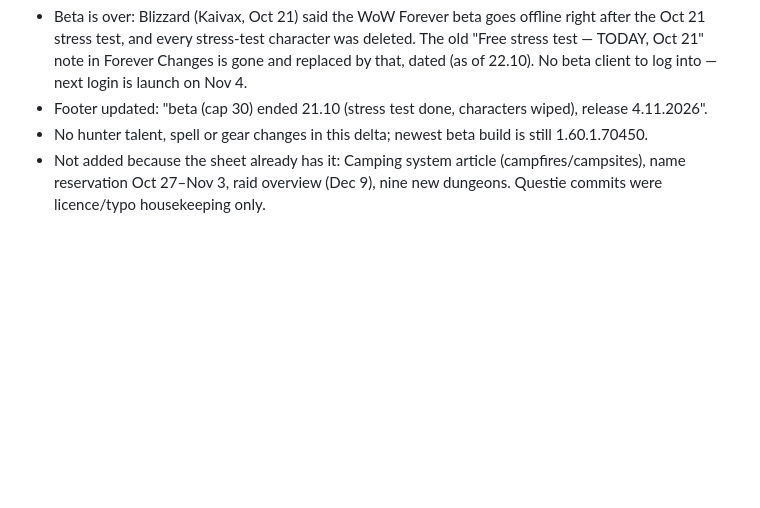
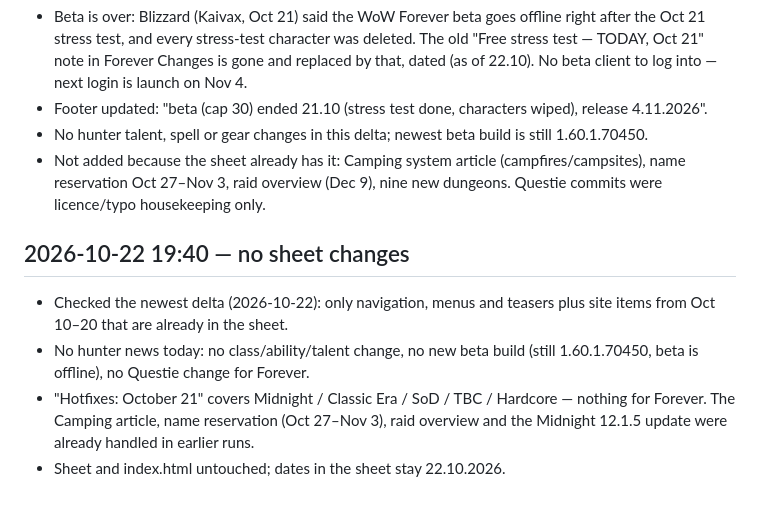
Before and after one commit to RGX78/wow-forever-hunter, a Markdown page: RAPORTY.md, the part around the change. Drawn GitHub-style; blank space fills up the shorter version.

```diff
--- a/RAPORTY.md
+++ b/RAPORTY.md
@@ -215,3 +215,9 @@ Entries appear here when the server adds something to the sheet.
 - Footer updated: "beta (cap 30) ended 21.10 (stress test done, characters wiped), release 4.11.2026".
 - No hunter talent, spell or gear changes in this delta; newest beta build is still 1.60.1.70450.
 - Not added because the sheet already has it: Camping system article (campfires/campsites), name reservation Oct 27–Nov 3, raid overview (Dec 9), nine new dungeons. Questie commits were licence/typo housekeeping only.
+
+## 2026-10-22 19:40 — no sheet changes
+- Checked the newest delta (2026-10-22): only navigation, menus and teasers plus site items from Oct 10–20 that are already in the sheet.
+- No hunter news today: no class/ability/talent change, no new beta build (still 1.60.1.70450, beta is offline), no Questie change for Forever.
+- "Hotfixes: October 21" covers Midnight / Classic Era / SoD / TBC / Hardcore — nothing for Forever. The Camping article, name reservation (Oct 27–Nov 3), raid overview and the Midnight 12.1.5 update were already handled in earlier runs.
+- Sheet and index.html untouched; dates in the sheet stay 22.10.2026.
```
Also changed, not shown: NEWSY.md (+2 -0 lines).
